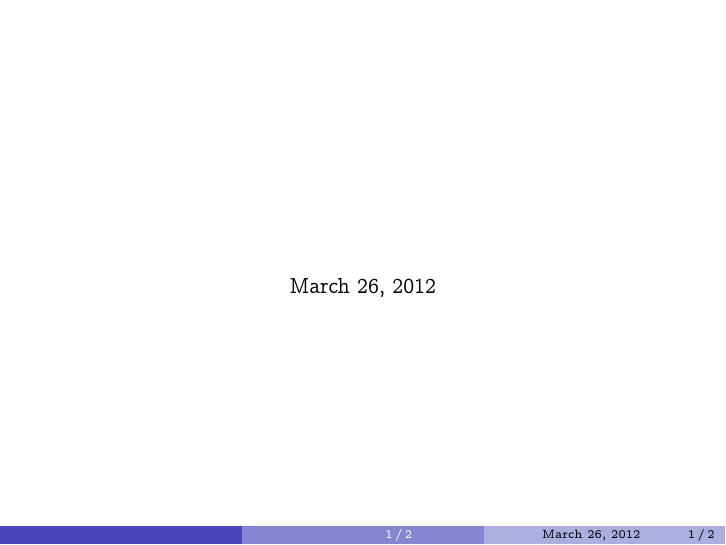
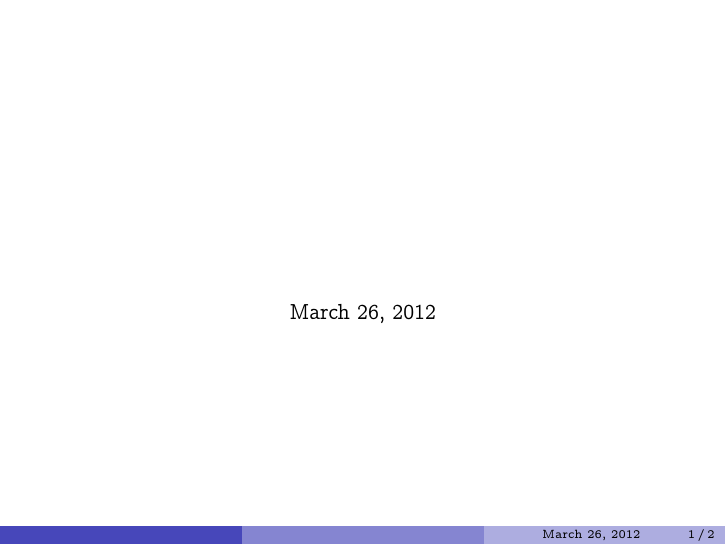
Before and after one commit to evgenith/TeXT, LaTeX slides (presentation-beamer-template.tex): page 1 of 2. Compiled offline with pdfLaTeX.

Commit message:
minor modification to beamer template

```diff
--- a/presentation-beamer-template.tex
+++ b/presentation-beamer-template.tex
@@ -2,13 +2,7 @@
 %
 % No heavy math processing --- just the defaults.
 %
-% The options set do the following:
-%
-% serif - Use serif font (default is sans-serif)
-% mathserif, professionalfont - Palatino text and Euler math look nice
-% with these.
-% slidestop - slide content start at top left (default is centered)
-\documentclass[english,slidestop]{beamer}
+\documentclass[english,xcolor=pdftex,svgnames]{beamer}
 
 \usepackage[english]{babel}
 \usepackage[utf8]{inputenc}
@@ -57,8 +51,8 @@
 % Frame numbers in foot hack:
 % If the theme you chose above does not have numbers in the
 % footer, and you want them, these lines may work (try them!).
-\expandafter\def\expandafter\insertshorttitle\expandafter{%
-  \insertshorttitle\hfill\insertframenumber\,/\,\inserttotalframenumber}
+%\expandafter\def\expandafter\insertshorttitle\expandafter{%
+%  \insertshorttitle\hfill\insertframenumber\,/\,\inserttotalframenumber}
 
 
 % Standard data: title, author, etc.
```
